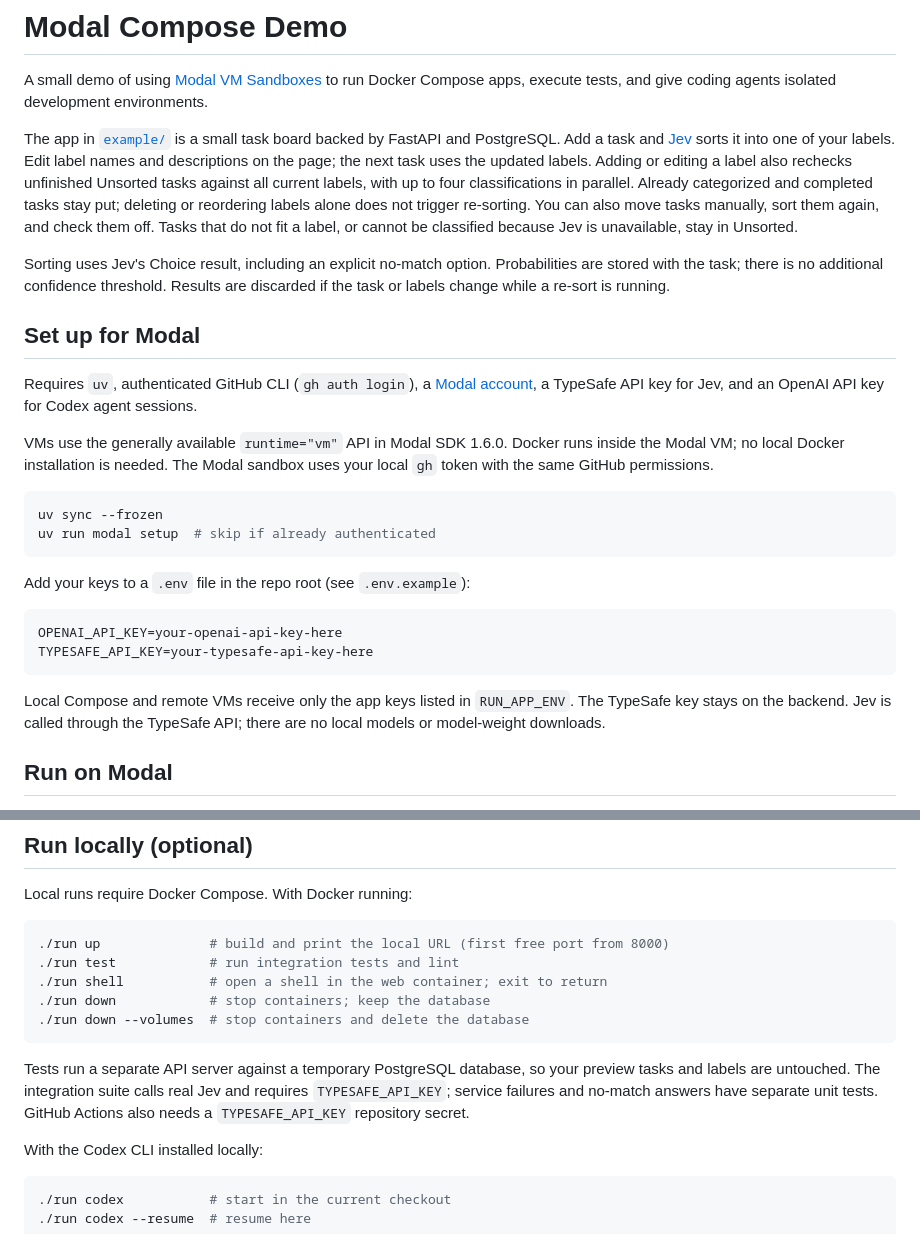
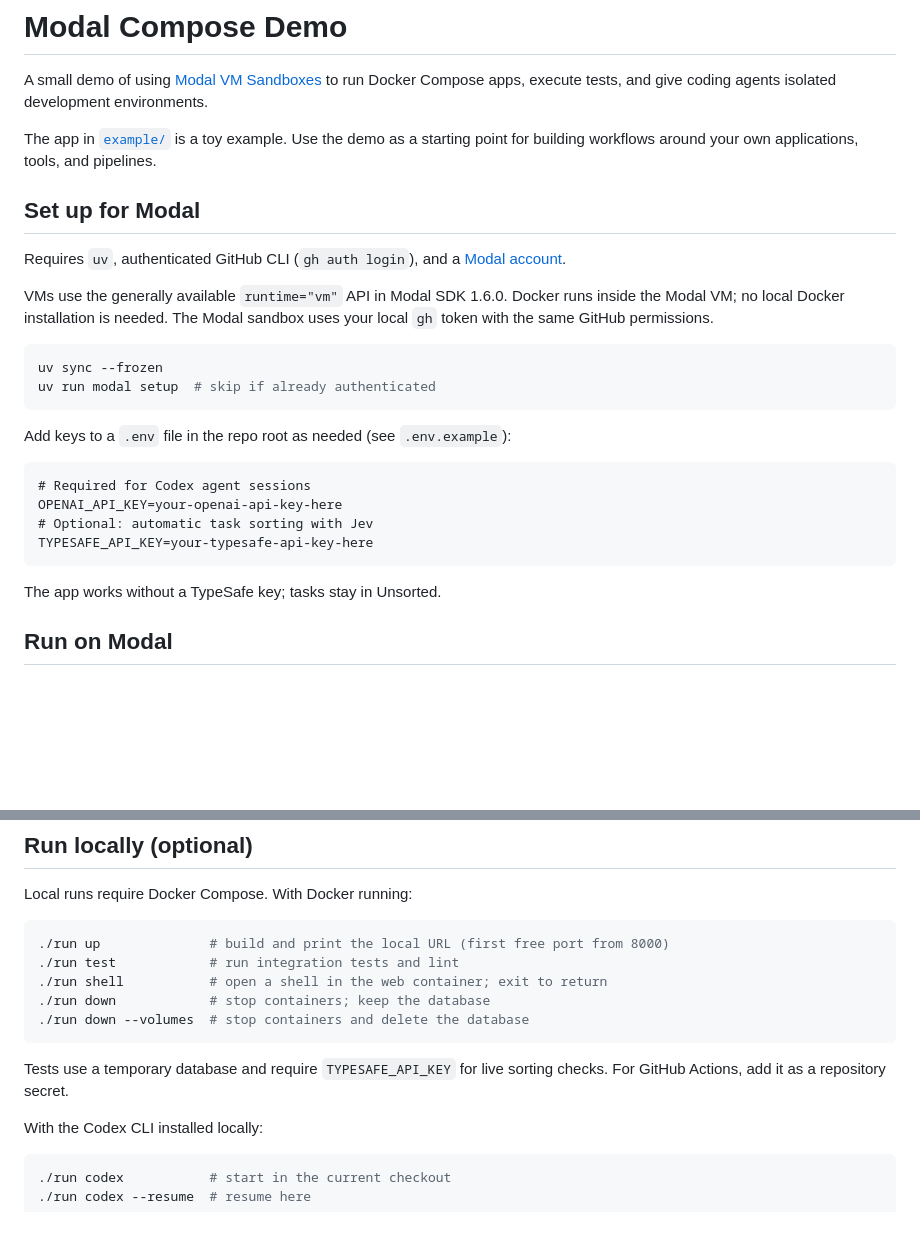
Before and after one commit to DrChrisLevy/modal_demo, a Markdown page: README.md, 2 parts joined by grey strips. Rendered like a GitHub page; blank space fills up the shorter version.

Commit message:
Keep README focused on Modal setup and workflows

````diff
--- a/README.md
+++ b/README.md
@@ -4,25 +4,13 @@ A small demo of using [Modal VM Sandboxes](https://modal.com/docs/guide/sandboxe
 to run Docker Compose apps, execute
 tests, and give coding agents isolated development environments.
 
-The app in [`example/`](example/) is a small task board backed by FastAPI and
-PostgreSQL. Add a task and [Jev](https://docs.typesafe.ai/primitives/choice) sorts
-it into one of your labels. Edit label names and descriptions on the page; the
-next task uses the updated labels. Adding or editing a label also rechecks unfinished
-Unsorted tasks against all current labels, with up to four classifications in parallel.
-Already categorized and completed tasks stay put; deleting or reordering labels alone
-does not trigger re-sorting. You can also move tasks manually, sort them again, and
-check them off. Tasks that do not fit a label, or cannot be classified
-because Jev is unavailable, stay in Unsorted.
-
-Sorting uses Jev's Choice result, including an explicit no-match option. Probabilities
-are stored with the task; there is no additional confidence threshold. Results are
-discarded if the task or labels change while a re-sort is running.
+The app in [`example/`](example/) is a toy example. Use the demo as a starting point
+for building workflows around your own applications, tools, and pipelines.
 
 ## Set up for Modal
 
 Requires `uv`, authenticated GitHub CLI (`gh auth login`),
-a [Modal account](https://modal.com/signup), a TypeSafe API key for Jev, and an
-OpenAI API key for Codex agent sessions.
+and a [Modal account](https://modal.com/signup).
 
 VMs use the generally available `runtime="vm"` API in Modal SDK 1.6.0.
 Docker runs inside the Modal VM; no local Docker installation is needed.
@@ -33,16 +21,16 @@ uv sync --frozen
 uv run modal setup  # skip if already authenticated
 ```
 
-Add your keys to a `.env` file in the repo root (see `.env.example`):
+Add keys to a `.env` file in the repo root as needed (see `.env.example`):
 
 ```dotenv
+# Required for Codex agent sessions
 OPENAI_API_KEY=your-openai-api-key-here
+# Optional: automatic task sorting with Jev
 TYPESAFE_API_KEY=your-typesafe-api-key-here
 ```
 
-Local Compose and remote VMs receive only the app keys listed in `RUN_APP_ENV`.
-The TypeSafe key stays on the backend. Jev is called through the TypeSafe API;
-there are no local models or model-weight downloads.
+The app works without a TypeSafe key; tasks stay in Unsorted.
 
 ## Run on Modal
 
@@ -113,10 +101,8 @@ Local runs require Docker Compose. With Docker running:
 ./run down --volumes  # stop containers and delete the database
 ```
 
-Tests run a separate API server against a temporary PostgreSQL database, so your
-preview tasks and labels are untouched. The integration suite calls real Jev and
-requires `TYPESAFE_API_KEY`; service failures and no-match answers have separate
-unit tests. GitHub Actions also needs a `TYPESAFE_API_KEY` repository secret.
+Tests use a temporary database and require `TYPESAFE_API_KEY` for live sorting checks.
+For GitHub Actions, add it as a repository secret.
 
 With the Codex CLI installed locally:
 
````
